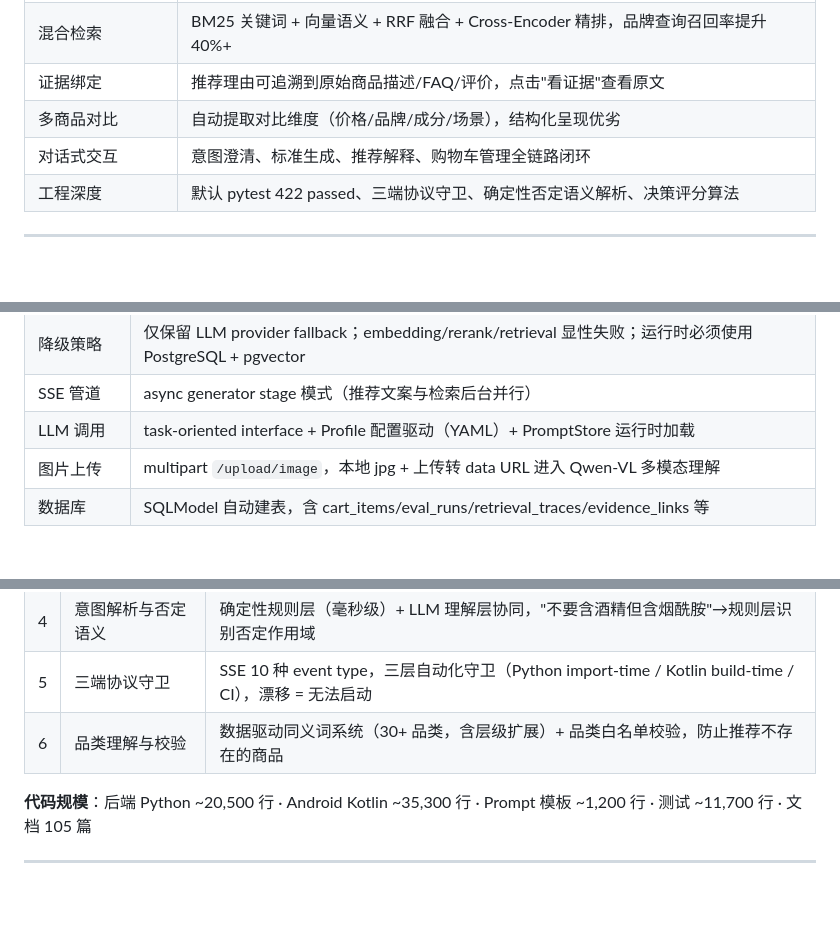
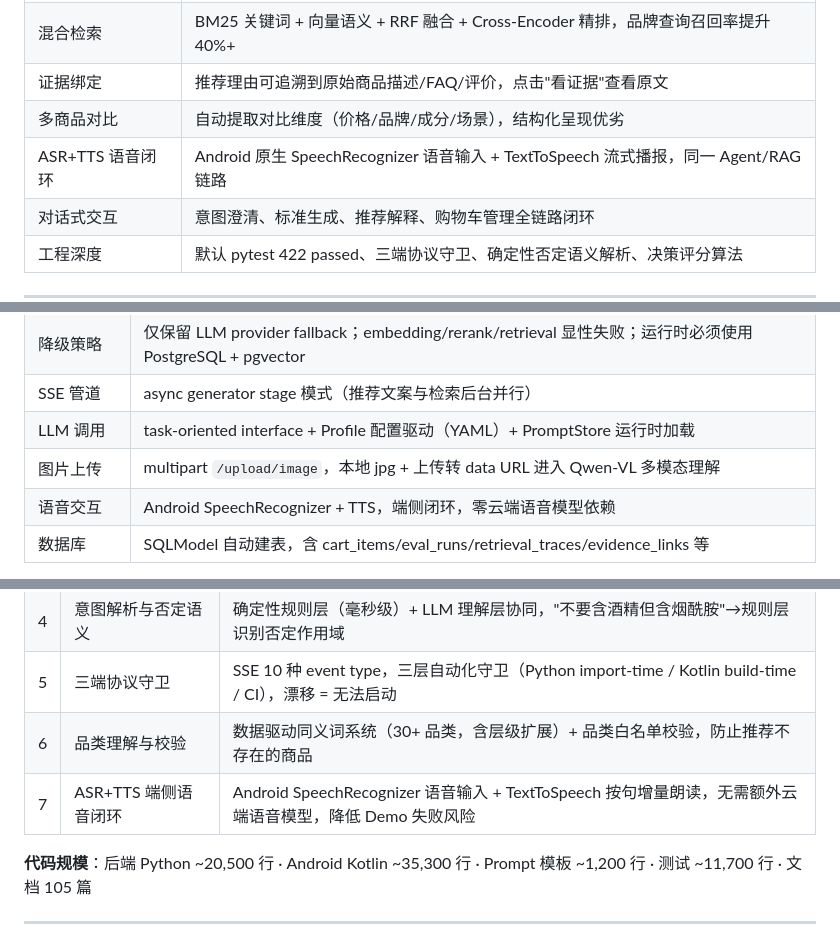
Before and after one commit to Red-Bean-Bun/BuyPilot-AI, a Markdown page: README.md, 3 parts joined by grey strips. GitHub-like rendering; blank space fills up the shorter version.

Commit message:
docs: README 补充 ASR+TTS 语音交互闭环功能描述
- 能力表新增语音闭环行
- 技术亮点新增 #7 ASR+TTS 端侧语音
- 技术决策表新增语音交互行
- Android 证据表新增语音交互截图行

```diff
--- a/README.md
+++ b/README.md
@@ -118,6 +119,7 @@
 | 混合检索 | BM25 关键词 + 向量语义 + RRF 融合 + Cross-Encoder 精排，品牌查询召回率提升 40%+ |
 | 证据绑定 | 推荐理由可追溯到原始商品描述/FAQ/评价，点击"看证据"查看原文 |
 | 多商品对比 | 自动提取对比维度（价格/品牌/成分/场景），结构化呈现优劣 |
+| ASR+TTS 语音闭环 | Android 原生 SpeechRecognizer 语音输入 + TextToSpeech 流式播报，同一 Agent/RAG 链路 |
 | 对话式交互 | 意图澄清、标准生成、推荐解释、购物车管理全链路闭环 |
 | 工程深度 | 默认 pytest 422 passed、三端协议守卫、确定性否定语义解析、决策评分算法 |
 
@@ -148,6 +150,7 @@
 | SSE 管道 | async generator stage 模式（推荐文案与检索后台并行） |
 | LLM 调用 | task-oriented interface + Profile 配置驱动（YAML）+ PromptStore 运行时加载 |
 | 图片上传 | multipart `/upload/image`，本地 jpg + 上传转 data URL 进入 Qwen-VL 多模态理解 |
+| 语音交互 | Android SpeechRecognizer + TTS，端侧闭环，零云端语音模型依赖 |
 | 数据库 | SQLModel 自动建表，含 cart_items/eval_runs/retrieval_traces/evidence_links 等 |
 
 完整决策记录 → [doc/decisions/](doc/decisions/) · 设计决策 → [design-decisions.md](design-decisions.md)（模型策略以 CLAUDE.md 和 llm_profiles.yaml 为准）
@@ -164,6 +167,7 @@
 | 4 | 意图解析与否定语义 | 确定性规则层（毫秒级）+ LLM 理解层协同，"不要含酒精但含烟酰胺"→规则层识别否定作用域 |
 | 5 | 三端协议守卫 | SSE 10 种 event type，三层自动化守卫（Python import-time / Kotlin build-time / CI），漂移 = 无法启动 |
 | 6 | 品类理解与校验 | 数据驱动同义词系统（30+ 品类，含层级扩展）+ 品类白名单校验，防止推荐不存在的商品 |
+| 7 | ASR+TTS 端侧语音闭环 | Android SpeechRecognizer 语音输入 + TextToSpeech 按句增量朗读，无需额外云端语音模型，降低 Demo 失败风险 |
 
 **代码规模**：后端 Python ~20,500 行 · Android Kotlin ~35,300 行 · Prompt 模板 ~1,200 行 · 测试 ~11,700 行 · 文档 105 篇
 
```
Also changed, not shown: other parts of README.md (+2 -1 lines).
